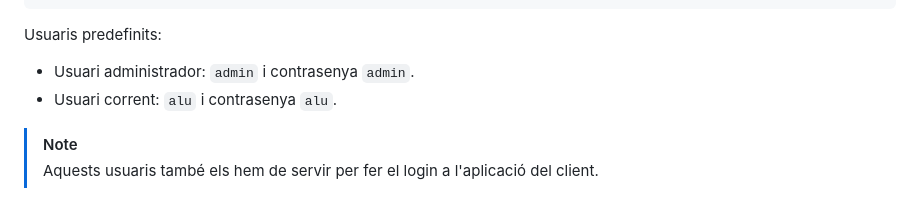
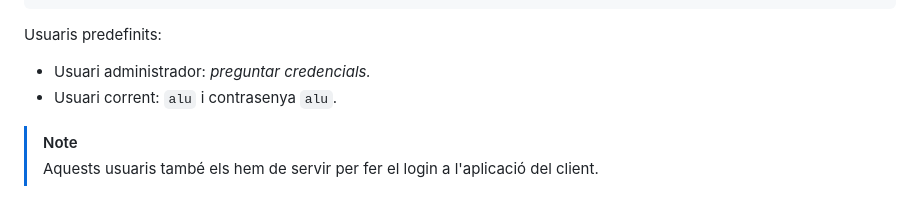
Before and after one commit to eltiosento/Projecte_DAM, a Markdown page: README.md, the part around the change. Rendered like a GitHub page.

Commit message:
commit readme

```diff
--- a/README.md
+++ b/README.md
@@ -103,7 +103,7 @@ donar-li al botó ***Try it out*** i introduir les credencials per a que ens pro
 
 Usuaris predefinits:
 
-- Usuari administrador: `admin` i contrasenya `admin`.
+- Usuari administrador: *preguntar credencials.*
 - Usuari corrent: `alu` i contrasenya `alu`.
 
 > [!NOTE]
```
